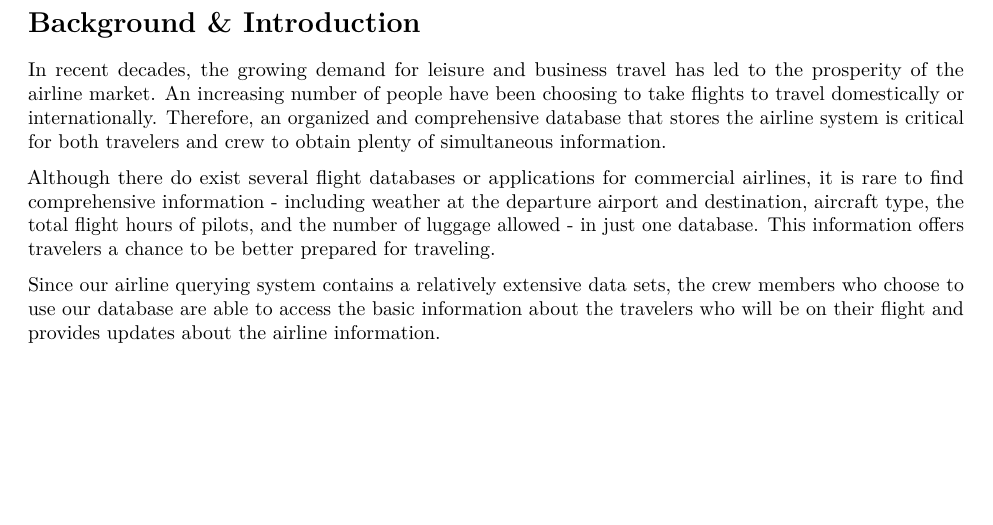
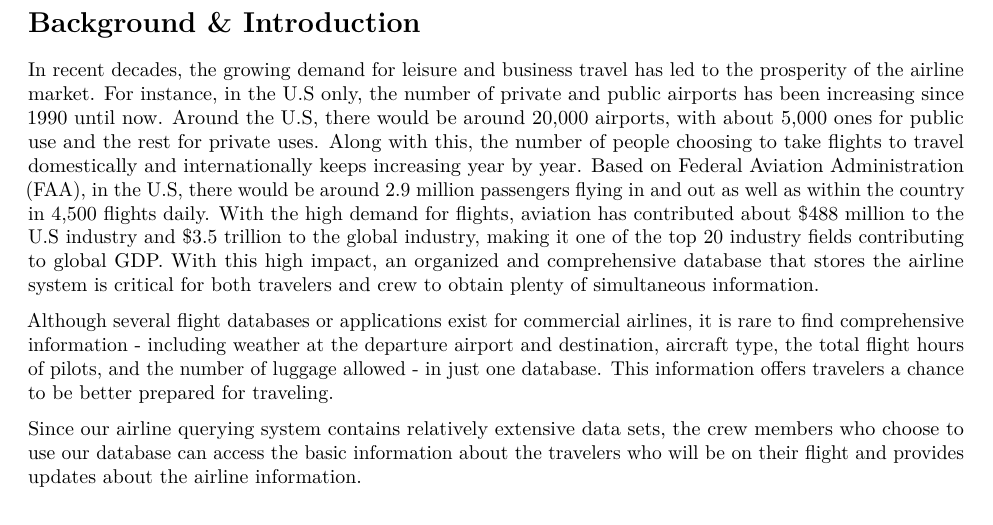
Before and after one commit to ronghao-zhang/airline-database, an R Markdown document (CSDS341_Project_Final_Report/CSDS341_Project_Final_Report.Rmd): part of page 2 of 13, cut so that both start at the same text, the shorter picture padded with empty space. Rendered offline with R 4.5, knitr and Pandoc, then LaTeX, with nearby package versions; some code elsewhere in the file could not run offline.

Commit message:
Update CSDS341_Project_Final_Report.Rmd

```diff
--- a/CSDS341_Project_Final_Report/CSDS341_Project_Final_Report.Rmd
+++ b/CSDS341_Project_Final_Report/CSDS341_Project_Final_Report.Rmd
@@ -19,11 +19,11 @@ output:
 
 # Background & Introduction
 
-In recent decades, the growing demand for leisure and business travel has led to the prosperity of the airline market. An increasing number of people have been choosing to take flights to travel domestically or internationally. Therefore, an organized and comprehensive database that stores the airline system is critical for both travelers and crew to obtain plenty of simultaneous information.
+In recent decades, the growing demand for leisure and business travel has led to the prosperity of the airline market. For instance, in the U.S only, the number of private and public airports has been increasing since 1990 until now. Around the U.S, there would be around 20,000 airports, with about 5,000 ones for public use and the rest for private uses. Along with this, the number of people choosing to take flights to travel domestically and internationally keeps increasing year by year. Based on Federal Aviation Administration (FAA), in the U.S, there would be around 2.9 million passengers flying in and out as well as within the country in 4,500 flights daily. With the high demand for flights, aviation has contributed about $488 million to the U.S industry and $3.5 trillion to the global industry, making it one of the top 20 industry fields contributing to global GDP. With this high impact, an organized and comprehensive database that stores the airline system is critical for both travelers and crew to obtain plenty of simultaneous information.
 
-Although there do exist several flight databases or applications for commercial airlines, it is rare to find comprehensive information - including weather at the departure airport and destination, aircraft type, the total flight hours of pilots, and the number of luggage allowed - in just one database. This information offers travelers a chance to be better prepared for traveling.
+Although several flight databases or applications exist for commercial airlines, it is rare to find comprehensive information - including weather at the departure airport and destination, aircraft type, the total flight hours of pilots, and the number of luggage allowed - in just one database. This information offers travelers a chance to be better prepared for traveling.
 
-Since our airline querying system contains a relatively extensive data sets, the crew members who choose to use our database are able to access the basic information about the travelers who will be on their flight and provides updates about the airline information.
+Since our airline querying system contains relatively extensive data sets, the crew members who choose to use our database can access the basic information about the travelers who will be on their flight and provides updates about the airline information.
 
 # Database High-Level Design
 ## Assumptions
```
